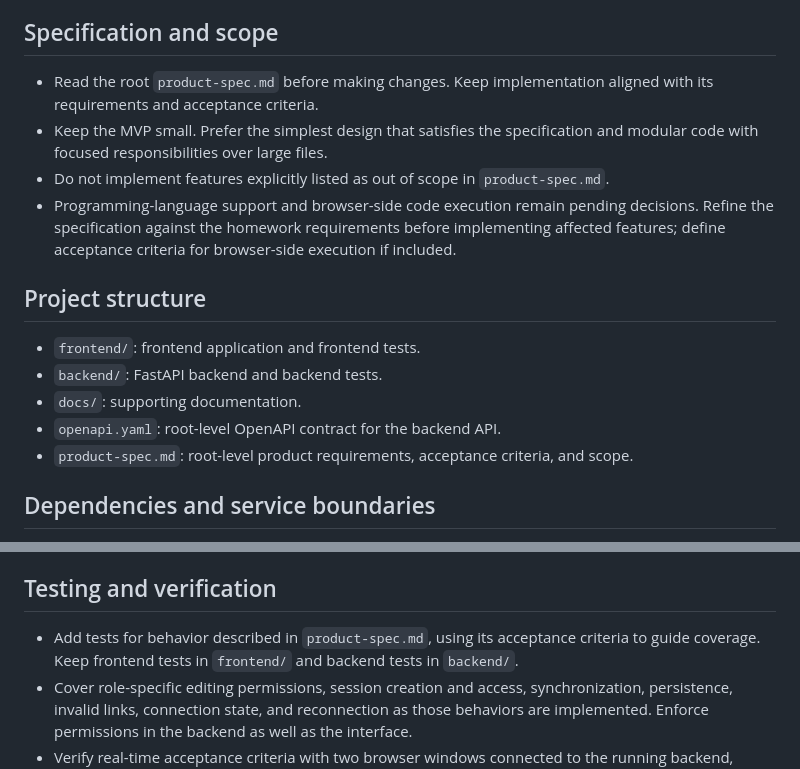
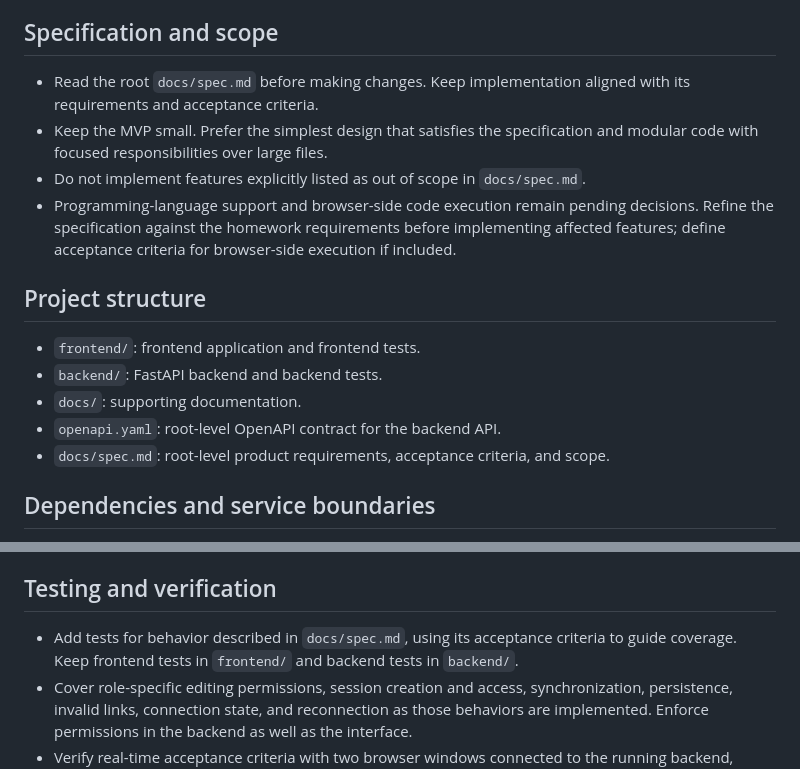
Before and after one commit to robanc/AI-Dev-Tools-2026, a Markdown page: module-02/AGENTS.md, 2 parts joined by grey strips. Rendered like a GitHub page.

Commit message:
Align Module 2 project structure

```diff
--- a/module-02/AGENTS.md
+++ b/module-02/AGENTS.md
@@ -4,9 +4,9 @@ This project is the AI Dev Tools Zoomcamp Module 2 collaborative coding intervie
 
 ## Specification and scope
 
-- Read the root `product-spec.md` before making changes. Keep implementation aligned with its requirements and acceptance criteria.
+- Read the root `docs/spec.md` before making changes. Keep implementation aligned with its requirements and acceptance criteria.
 - Keep the MVP small. Prefer the simplest design that satisfies the specification and modular code with focused responsibilities over large files.
-- Do not implement features explicitly listed as out of scope in `product-spec.md`.
+- Do not implement features explicitly listed as out of scope in `docs/spec.md`.
 - Programming-language support and browser-side code execution remain pending decisions. Refine the specification against the homework requirements before implementing affected features; define acceptance criteria for browser-side execution if included.
 
 ## Project structure
@@ -15,7 +15,7 @@ This project is the AI Dev Tools Zoomcamp Module 2 collaborative coding intervie
 - `backend/`: FastAPI backend and backend tests.
 - `docs/`: supporting documentation.
 - `openapi.yaml`: root-level OpenAPI contract for the backend API.
-- `product-spec.md`: root-level product requirements, acceptance criteria, and scope.
+- `docs/spec.md`: root-level product requirements, acceptance criteria, and scope.
 
 ## Dependencies and service boundaries
 
@@ -27,7 +27,7 @@ This project is the AI Dev Tools Zoomcamp Module 2 collaborative coding intervie
 
 ## Testing and verification
 
-- Add tests for behavior described in `product-spec.md`, using its acceptance criteria to guide coverage. Keep frontend tests in `frontend/` and backend tests in `backend/`.
+- Add tests for behavior described in `docs/spec.md`, using its acceptance criteria to guide coverage. Keep frontend tests in `frontend/` and backend tests in `backend/`.
 - Cover role-specific editing permissions, session creation and access, synchronization, persistence, invalid links, connection state, and reconnection as those behaviors are implemented. Enforce permissions in the backend as well as the interface.
 - Verify real-time acceptance criteria with two browser windows connected to the running backend, including the specified one-second update target under normal network conditions.
 - Run tests and applicable verification commands regularly, especially after meaningful changes and before committing. Use configured `npm` scripts for frontend checks and `uv run` for backend checks; document commands once tooling exists.
```
Also changed, not shown: module-02/docs/spec.md (renamed from module-02/product-spec.md).
